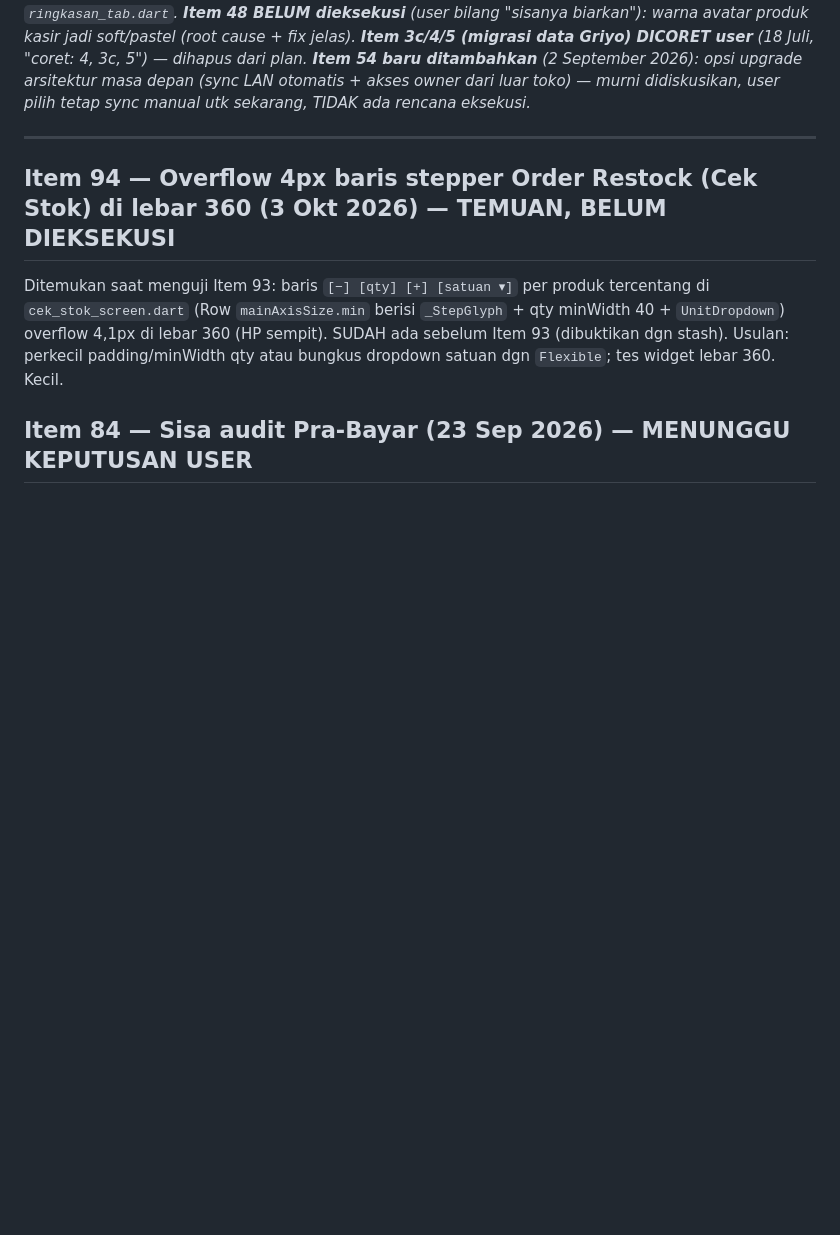
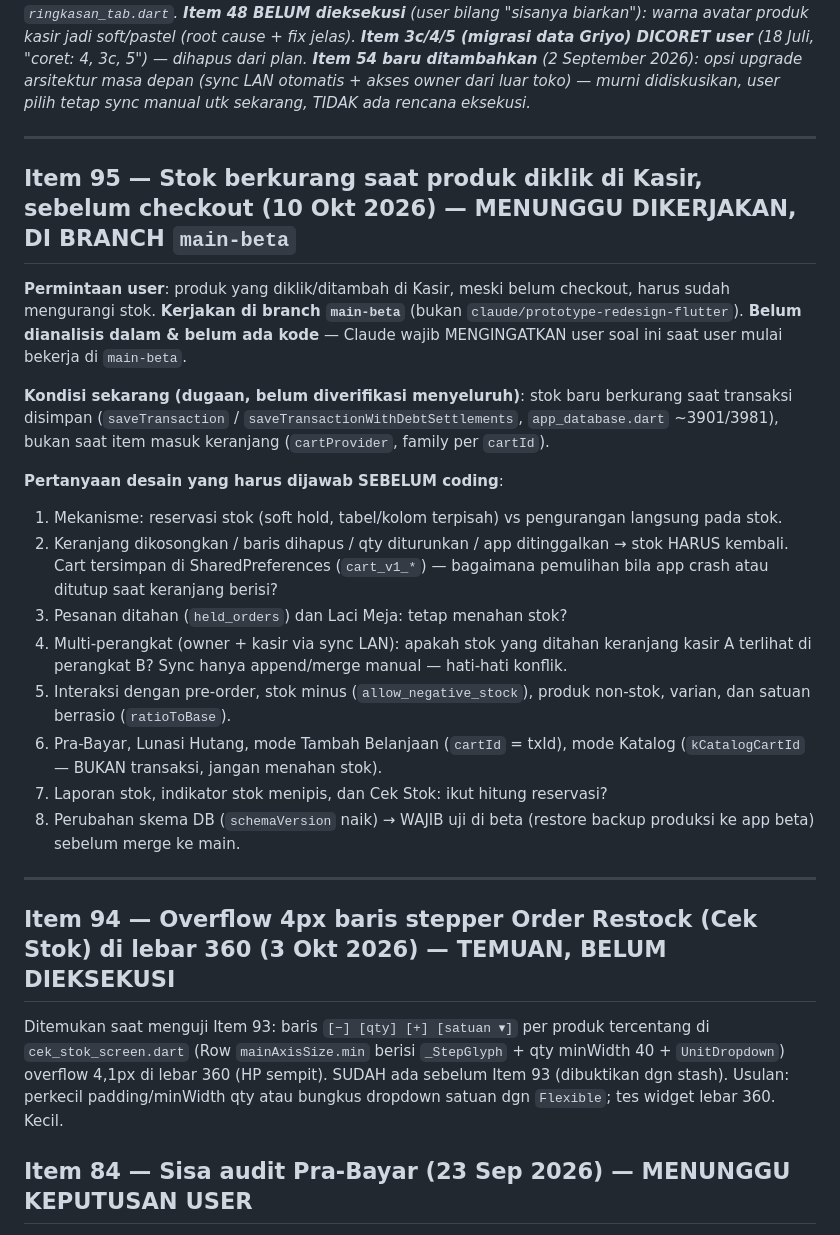
Before and after one commit to Ikanuri/The-POS, a Markdown page: PLAN.md, the part around the change. Drawn GitHub-style; blank space fills up the shorter version.

Commit message:
docs(plan): Item 95 - stok berkurang saat klik produk di Kasir (branch main-beta)
Co-Authored-By: Claude Sonnet 5.5 <noreply@anthropic.com>
Claude-Session: https://claude.ai/code/session_01K3Xa9oPwQBe38woSsR5uQZ

```diff
--- a/PLAN.md
+++ b/PLAN.md
@@ -60,6 +60,39 @@ DICORET user** (18 Juli, "coret: 4, 3c, 5") — dihapus dari plan.
 arsitektur masa depan (sync LAN otomatis + akses owner dari luar
 toko) — murni didiskusikan, user pilih tetap sync manual utk
 sekarang, TIDAK ada rencana eksekusi._
+
+---
+
+## Item 95 — Stok berkurang saat produk diklik di Kasir, sebelum checkout (10 Okt 2026) — MENUNGGU DIKERJAKAN, DI BRANCH `main-beta`
+
+**Permintaan user**: produk yang diklik/ditambah di Kasir, meski belum checkout,
+harus sudah mengurangi stok. **Kerjakan di branch `main-beta`** (bukan
+`claude/prototype-redesign-flutter`). **Belum dianalisis dalam & belum ada
+kode** — Claude wajib MENGINGATKAN user soal ini saat user mulai bekerja di
+`main-beta`.
+
+**Kondisi sekarang (dugaan, belum diverifikasi menyeluruh)**: stok baru
+berkurang saat transaksi disimpan (`saveTransaction` /
+`saveTransactionWithDebtSettlements`, `app_database.dart` ~3901/3981), bukan
+saat item masuk keranjang (`cartProvider`, family per `cartId`).
+
+**Pertanyaan desain yang harus dijawab SEBELUM coding**:
+1. Mekanisme: reservasi stok (soft hold, tabel/kolom terpisah) vs pengurangan
+   langsung pada stok.
+2. Keranjang dikosongkan / baris dihapus / qty diturunkan / app ditinggalkan →
+   stok HARUS kembali. Cart tersimpan di SharedPreferences (`cart_v1_*`) —
+   bagaimana pemulihan bila app crash atau ditutup saat keranjang berisi?
+3. Pesanan ditahan (`held_orders`) dan Laci Meja: tetap menahan stok?
+4. Multi-perangkat (owner + kasir via sync LAN): apakah stok yang ditahan
+   keranjang kasir A terlihat di perangkat B? Sync hanya append/merge manual —
+   hati-hati konflik.
+5. Interaksi dengan pre-order, stok minus (`allow_negative_stock`), produk
+   non-stok, varian, dan satuan berrasio (`ratioToBase`).
+6. Pra-Bayar, Lunasi Hutang, mode Tambah Belanjaan (`cartId` = txId), mode
+   Katalog (`kCatalogCartId` — BUKAN transaksi, jangan menahan stok).
+7. Laporan stok, indikator stok menipis, dan Cek Stok: ikut hitung reservasi?
+8. Perubahan skema DB (`schemaVersion` naik) → WAJIB uji di beta (restore
+   backup produksi ke app beta) sebelum merge ke main.
 
 ---
 
```
